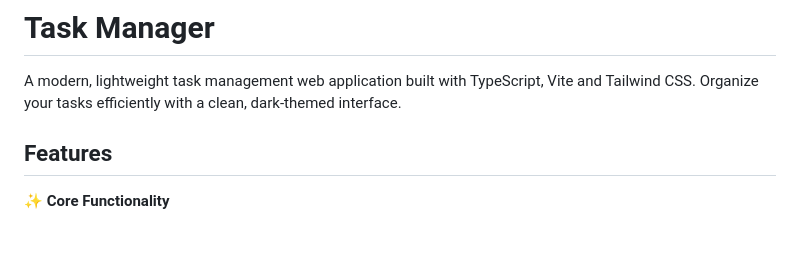
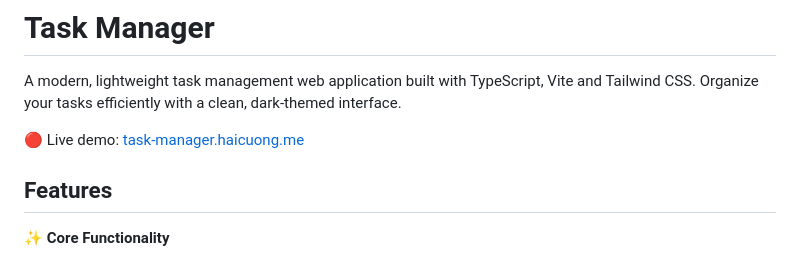
Before and after one commit to haicuong/task-manager, a Markdown page: README.md, the part around the change. Drawn GitHub-style; blank space fills up the shorter version.

```diff
--- a/README.md
+++ b/README.md
@@ -1,6 +1,8 @@
 # Task Manager
 
 A modern, lightweight task management web application built with TypeScript, Vite and Tailwind CSS. Organize your tasks efficiently with a clean, dark-themed interface.
+
+🔴 Live demo: [task-manager.haicuong.me](https://task-manager.haicuong.me/)
 
 ## Features
 
```
